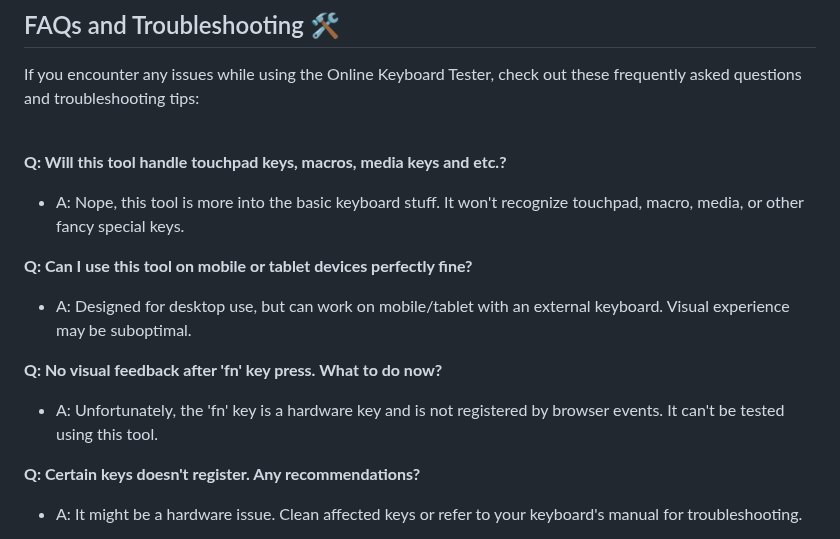
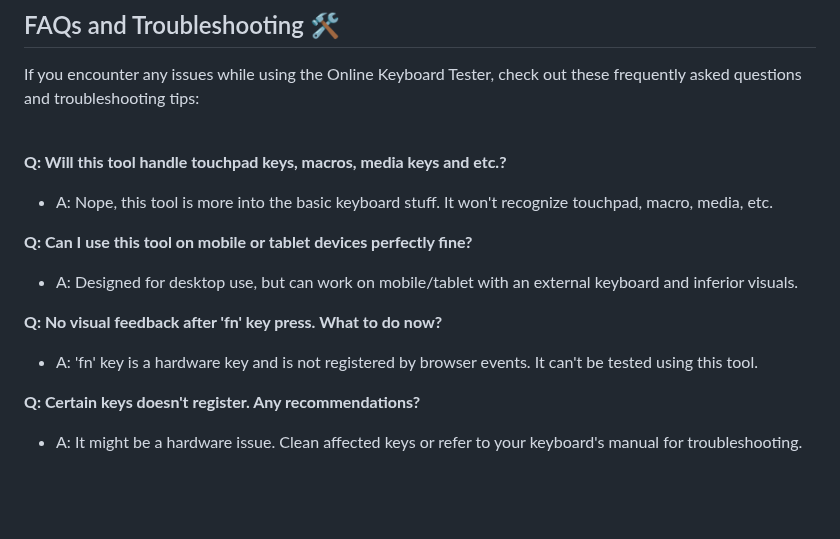
Before and after one commit to Mostafa-Abbasi/KeyboardTester, a Markdown page: readme.md, the part around the change. Rendered like a GitHub page; blank space fills up the shorter version.

```diff
--- a/readme.md
+++ b/readme.md
@@ -64,13 +64,13 @@ If you encounter any issues while using the Online Keyboard Tester, check out th
 <br/><br/>
 
 **Q: Will this tool handle touchpad keys, macros, media keys and etc.?**
-   - A: Nope, this tool is more into the basic keyboard stuff. It won't recognize touchpad, macro, media, or other fancy special keys.
+   - A: Nope, this tool is more into the basic keyboard stuff. It won't recognize touchpad, macro, media, etc.
 
 **Q: Can I use this tool on mobile or tablet devices perfectly fine?**
-  - A: Designed for desktop use, but can work on mobile/tablet with an external keyboard. Visual experience may be suboptimal.
+  - A: Designed for desktop use, but can work on mobile/tablet with an external keyboard and inferior visuals.
 
 **Q: No visual feedback after 'fn' key press. What to do now?**
-   - A: Unfortunately, the 'fn' key is a hardware key and is not registered by browser events. It can't be tested using this tool.
+   - A: 'fn' key is a hardware key and is not registered by browser events. It can't be tested using this tool.
 
 **Q: Certain keys doesn't register. Any recommendations?**
    - A: It might be a hardware issue. Clean affected keys or refer to your keyboard's manual for troubleshooting.
```
